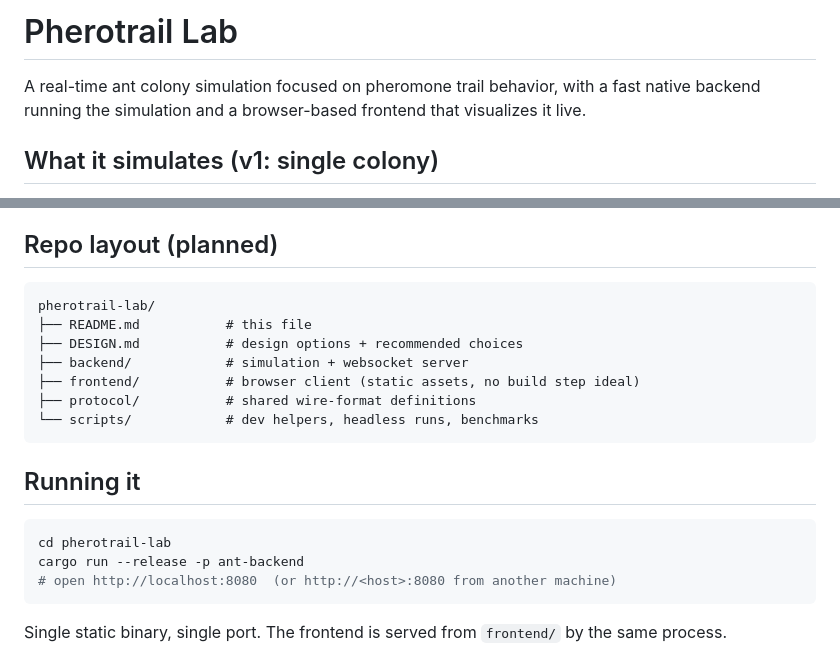
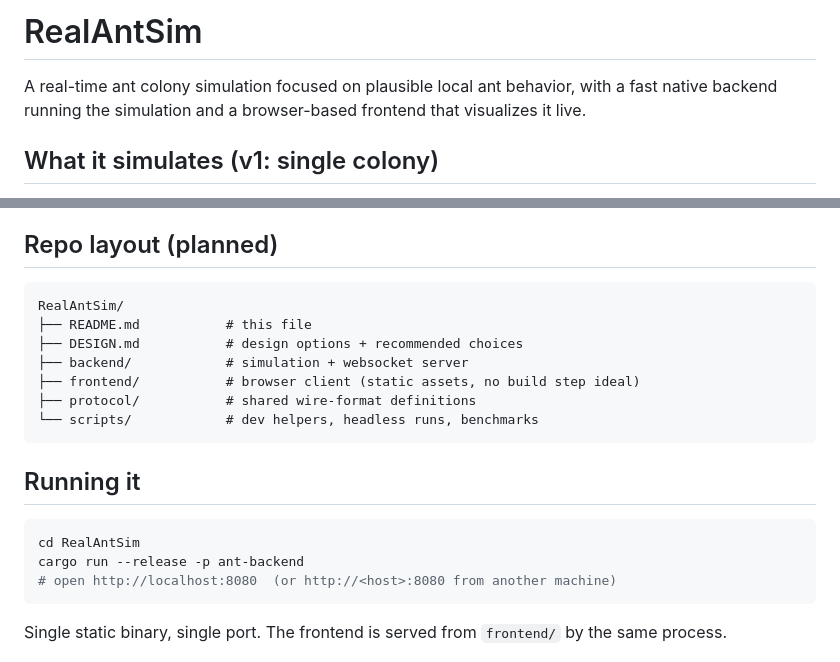
Before and after one commit to keivenchang/RealAntSim, a Markdown page: README.md, 2 parts joined by grey strips. Rendered like a GitHub page.

Commit message:
docs: rename project to RealAntSim

````diff
--- a/README.md
+++ b/README.md
@@ -1,7 +1,7 @@
-# Pherotrail Lab
+# RealAntSim
 
-A real-time ant colony simulation focused on pheromone trail behavior, with a
-fast native backend running the simulation and a browser-based frontend that
+A real-time ant colony simulation focused on plausible local ant behavior, with
+a fast native backend running the simulation and a browser-based frontend that
 visualizes it live.
 
 ## What it simulates (v1: single colony)
@@ -68,7 +68,7 @@ considered.
 ## Repo layout (planned)
 
 ```
-pherotrail-lab/
+RealAntSim/
 ├── README.md           # this file
 ├── DESIGN.md           # design options + recommended choices
 ├── backend/            # simulation + websocket server
@@ -80,7 +80,7 @@ pherotrail-lab/
 ## Running it
 
 ```bash
-cd pherotrail-lab
+cd RealAntSim
 cargo run --release -p ant-backend
 # open http://localhost:8080  (or http://<host>:8080 from another machine)
 ```
````
Also changed, not shown: DESIGN.md (+1 -1 lines), GPU_PLAN.md (+1 -1 lines).
